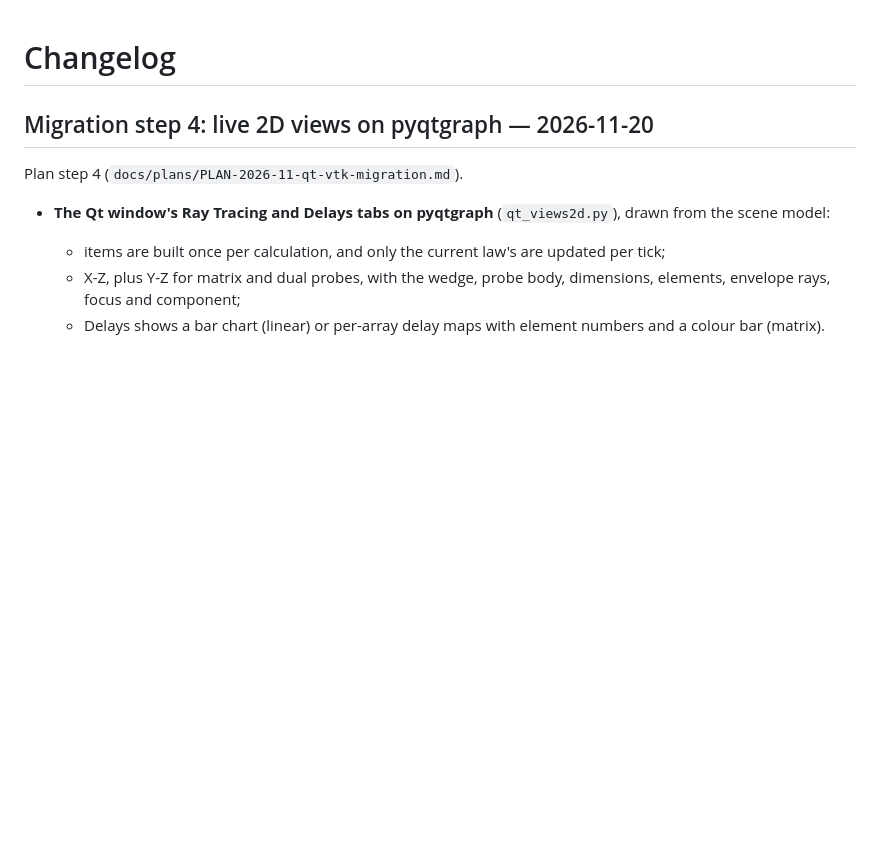
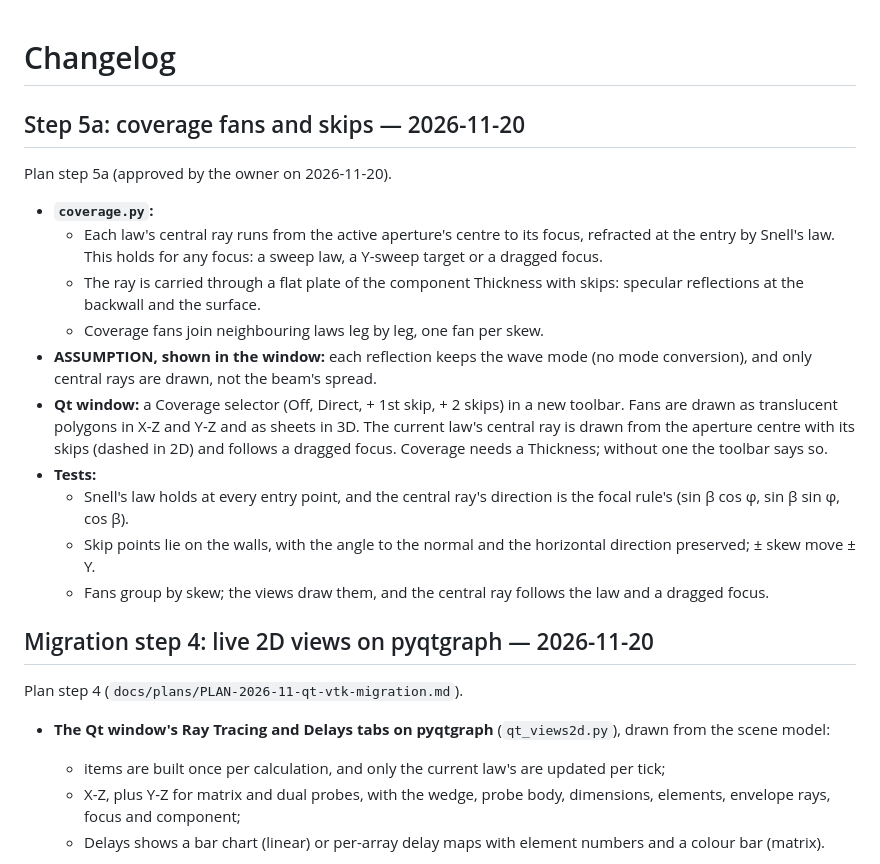
Before and after one commit to aledtdavies/phased_array_calculator, a Markdown page: CHANGELOG.md, the part around the change. GitHub-like rendering; blank space fills up the shorter version.

```diff
--- a/CHANGELOG.md
+++ b/CHANGELOG.md
@@ -1,4 +1,19 @@
 # Changelog
+
+## Step 5a: coverage fans and skips — 2026-11-20
+
+Plan step 5a (approved by the owner on 2026-11-20).
+
+- **`coverage.py`:**
+  - Each law's central ray runs from the active aperture's centre to its focus, refracted at the entry by Snell's law. This holds for any focus: a sweep law, a Y-sweep target or a dragged focus.
+  - The ray is carried through a flat plate of the component Thickness with skips: specular reflections at the backwall and the surface.
+  - Coverage fans join neighbouring laws leg by leg, one fan per skew.
+- **ASSUMPTION, shown in the window:** each reflection keeps the wave mode (no mode conversion), and only central rays are drawn, not the beam's spread.
+- **Qt window:** a Coverage selector (Off, Direct, + 1st skip, + 2 skips) in a new toolbar. Fans are drawn as translucent polygons in X-Z and Y-Z and as sheets in 3D. The current law's central ray is drawn from the aperture centre with its skips (dashed in 2D) and follows a dragged focus. Coverage needs a Thickness; without one the toolbar says so.
+- **Tests:**
+  - Snell's law holds at every entry point, and the central ray's direction is the focal rule's (sin β cos φ, sin β sin φ, cos β).
+  - Skip points lie on the walls, with the angle to the normal and the horizontal direction preserved; ± skew move ± Y.
+  - Fans group by skew; the views draw them, and the central ray follows the law and a dragged focus.
 
 ## Migration step 4: live 2D views on pyqtgraph — 2026-11-20
 
```
Also changed, not shown: UserManual.md (+5 -0 lines), docs/plans/PLAN-2026-11-qt-vtk-migration.md (+3 -3 lines), docs/plans/images/step5a_coverage_3d.png (added), docs/plans/images/step5a_coverage_xz.png (added), docs/plans/images/step5a_matrix_skew_iso.png (added), 9 other files.
